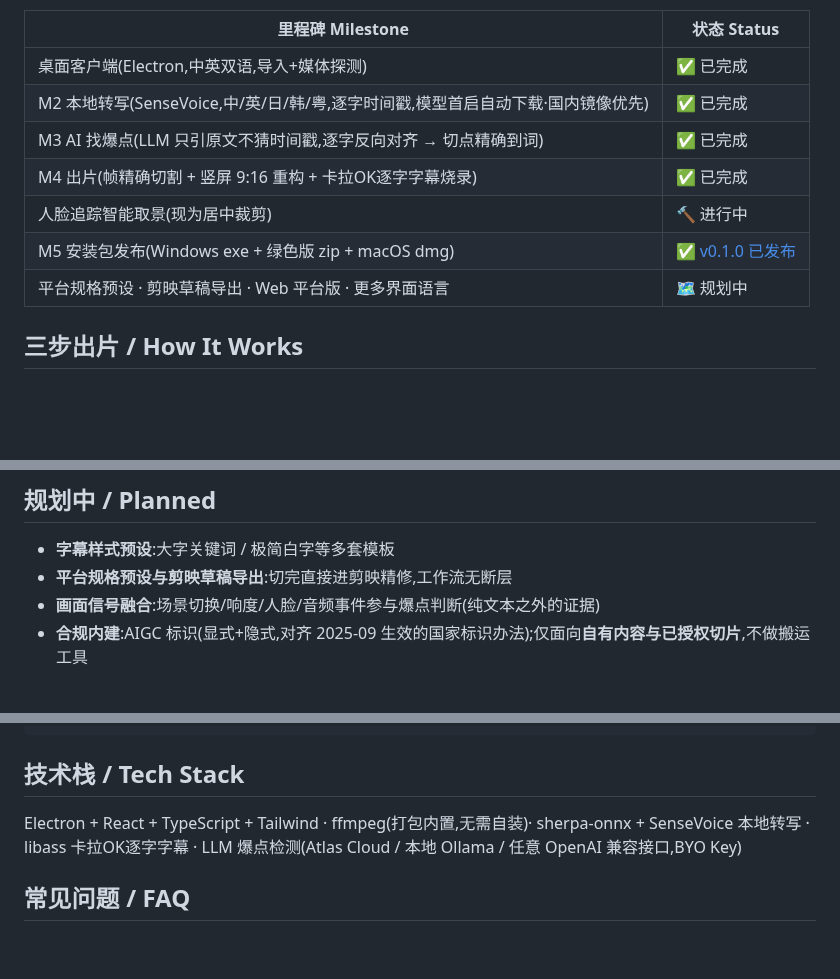
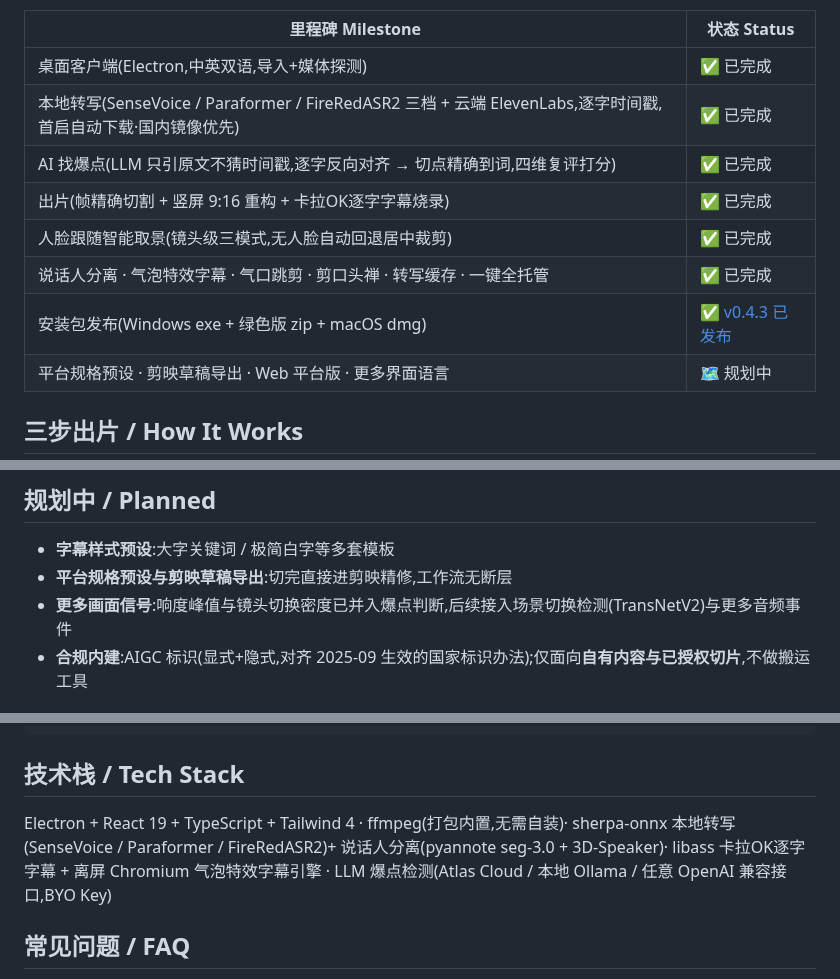
Before and after one commit to xixihhhh/hotclip, a Markdown page: README.md, 3 parts joined by grey strips. Drawn GitHub-style; blank space fills up the shorter version.

```diff
--- a/README.md
+++ b/README.md
@@ -19,11 +41,12 @@
 | 里程碑 Milestone | 状态 Status |
 |---|---|
 | 桌面客户端(Electron,中英双语,导入+媒体探测) | ✅ 已完成 |
-| M2 本地转写(SenseVoice,中/英/日/韩/粤,逐字时间戳,模型首启自动下载·国内镜像优先) | ✅ 已完成 |
-| M3 AI 找爆点(LLM 只引原文不猜时间戳,逐字反向对齐 → 切点精确到词) | ✅ 已完成 |
-| M4 出片(帧精确切割 + 竖屏 9:16 重构 + 卡拉OK逐字字幕烧录) | ✅ 已完成 |
-| 人脸追踪智能取景(现为居中裁剪) | 🔨 进行中 |
-| M5 安装包发布(Windows exe + 绿色版 zip + macOS dmg) | ✅ [v0.1.0 已发布](https://github.com/xixihhhh/hotclip/releases/latest) |
+| 本地转写(SenseVoice / Paraformer / FireRedASR2 三档 + 云端 ElevenLabs,逐字时间戳,首启自动下载·国内镜像优先) | ✅ 已完成 |
+| AI 找爆点(LLM 只引原文不猜时间戳,逐字反向对齐 → 切点精确到词,四维复评打分) | ✅ 已完成 |
+| 出片(帧精确切割 + 竖屏 9:16 重构 + 卡拉OK逐字字幕烧录) | ✅ 已完成 |
+| 人脸跟随智能取景(镜头级三模式,无人脸自动回退居中裁剪) | ✅ 已完成 |
+| 说话人分离 · 气泡特效字幕 · 气口跳剪 · 剪口头禅 · 转写缓存 · 一键全托管 | ✅ 已完成 |
+| 安装包发布(Windows exe + 绿色版 zip + macOS dmg) | ✅ [v0.4.3 已发布](https://github.com/xixihhhh/hotclip/releases/latest) |
 | 平台规格预设 · 剪映草稿导出 · Web 平台版 · 更多界面语言 | 🗺️ 规划中 |
 
 ## 三步出片 / How It Works
@@ -87,7 +110,7 @@ Every commercial clipper meters your source minutes, forces cloud uploads, or bo
 
 - **字幕样式预设**:大字关键词 / 极简白字等多套模板
 - **平台规格预设与剪映草稿导出**:切完直接进剪映精修,工作流无断层
-- **画面信号融合**:场景切换/响度/人脸/音频事件参与爆点判断(纯文本之外的证据)
+- **更多画面信号**:响度峰值与镜头切换密度已并入爆点判断,后续接入场景切换检测(TransNetV2)与更多音频事件
 - **合规内建**:AIGC 标识(显式+隐式,对齐 2025-09 生效的国家标识办法);仅面向**自有内容与已授权切片**,不做搬运工具
 
 ## 下载安装 / Download
@@ -114,7 +137,7 @@ pnpm test       # 跑单元测试
 
 ## 技术栈 / Tech Stack
 
-Electron + React + TypeScript + Tailwind · ffmpeg(打包内置,无需自装)· sherpa-onnx + SenseVoice 本地转写 · libass 卡拉OK逐字字幕 · LLM 爆点检测(Atlas Cloud / 本地 Ollama / 任意 OpenAI 兼容接口,BYO Key)
+Electron + React 19 + TypeScript + Tailwind 4 · ffmpeg(打包内置,无需自装)· sherpa-onnx 本地转写(SenseVoice / Paraformer / FireRedASR2)+ 说话人分离(pyannote seg-3.0 + 3D-Speaker)· libass 卡拉OK逐字字幕 + 离屏 Chromium 气泡特效字幕引擎 · LLM 爆点检测(Atlas Cloud / 本地 Ollama / 任意 OpenAI 兼容接口,BYO Key)
 
 ## 常见问题 / FAQ
 
```
Also changed, not shown: other parts of README.md (+23 -1 lines), docs/screenshots/01-import.png (added), docs/screenshots/02-engines.png (added), docs/screenshots/03-transcript.png (added), docs/screenshots/04-highlights.png (added), docs/screenshots/05-export.png (added).
